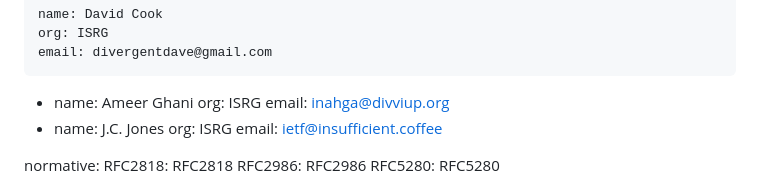
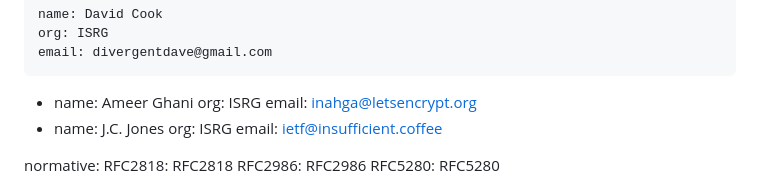
Before and after one commit to peppelinux/draft-demarco-acme-openid-federation, a Markdown page: draft-demarco-acme-openid-federation.md, the part around the change. Drawn GitHub-style.

Commit message:
Update draft-demarco-acme-openid-federation.md
Co-authored-by: Ameer Ghani <inahga@divviup.org>

```diff
--- a/draft-demarco-acme-openid-federation.md
+++ b/draft-demarco-acme-openid-federation.md
@@ -39,7 +39,7 @@ contributor:
  -
     name: Ameer Ghani
     org: ISRG
-    email: inahga@divviup.org
+    email: inahga@letsencrypt.org
  -
     name: J.C. Jones
     org: ISRG
```
